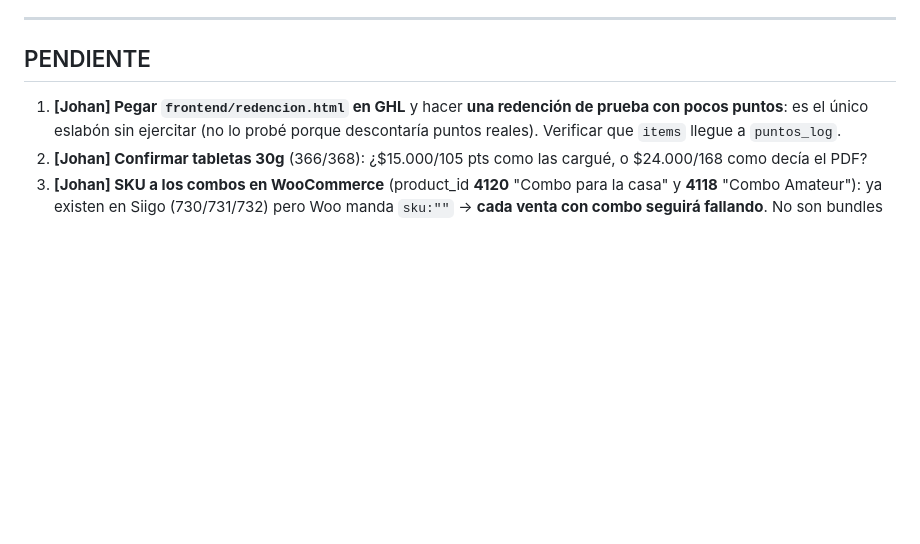
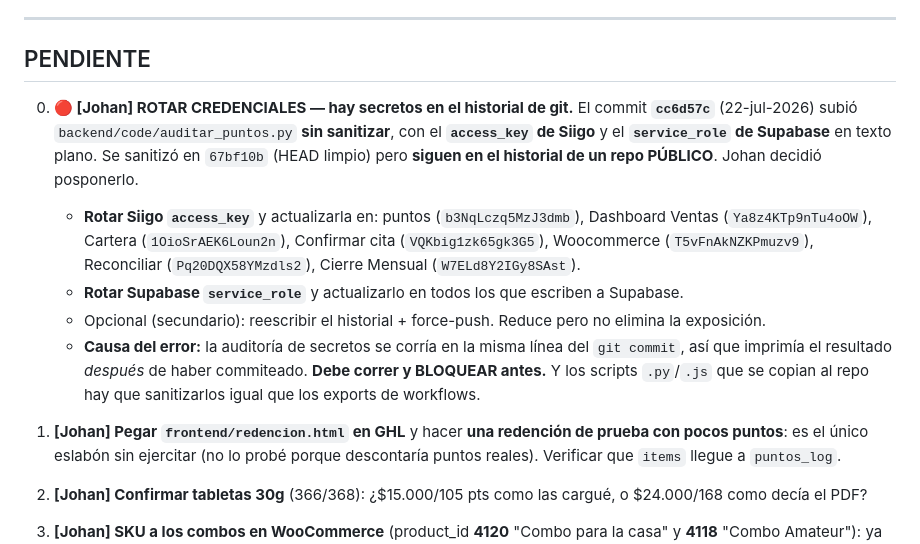
Before and after one commit to Jdaviddddddk/chuculat-dashboard, a Markdown page: docs/HANDOFF.md, the part around the change. Drawn GitHub-style; blank space fills up the shorter version.

Commit message:
docs: anotar como PENDIENTE 0 la rotacion de credenciales
El commit cc6d57c subio auditar_puntos.py sin sanitizar (access_key de Siigo y
service_role de Supabase). Sanitizado en 67bf10b, pero siguen en el historial
de un repo publico. Johan decide posponer la rotacion; queda anotado con los
workflows a actualizar y la causa del error (la auditoria de secretos corria
en la misma linea del commit, imprimiendo el resultado despues de commitear).

Co-Authored-By: Claude Opus 4.8 <noreply@anthropic.com>

```diff
--- a/docs/HANDOFF.md
+++ b/docs/HANDOFF.md
@@ -167,6 +167,12 @@ Ecosistema de **Chuculat** (cacao) en el n8n de Johan (`https://app.rioagencymar
 
 ## PENDIENTE
 
+0. **🔴 [Johan] ROTAR CREDENCIALES — hay secretos en el historial de git.** El commit **`cc6d57c`** (22-jul-2026) subió `backend/code/auditar_puntos.py` **sin sanitizar**, con el **`access_key` de Siigo** y el **`service_role` de Supabase** en texto plano. Se sanitizó en `67bf10b` (HEAD limpio) pero **siguen en el historial de un repo PÚBLICO**. Johan decidió posponerlo.
+   - **Rotar Siigo `access_key`** y actualizarla en: puntos (`b3NqLczq5MzJ3dmb`), Dashboard Ventas (`Ya8z4KTp9nTu4oOW`), Cartera (`1OioSrAEK6Loun2n`), Confirmar cita (`VQKbig1zk65gk3G5`), Woocommerce (`T5vFnAkNZKPmuzv9`), Reconciliar (`Pq20DQX58YMzdls2`), Cierre Mensual (`W7ELd8Y2IGy8SAst`).
+   - **Rotar Supabase `service_role`** y actualizarlo en todos los que escriben a Supabase.
+   - Opcional (secundario): reescribir el historial + force-push. Reduce pero no elimina la exposición.
+   - **Causa del error:** la auditoría de secretos se corría en la misma línea del `git commit`, así que imprimía el resultado *después* de haber commiteado. **Debe correr y BLOQUEAR antes.** Y los scripts `.py`/`.js` que se copian al repo hay que sanitizarlos igual que los exports de workflows.
+
 1. **[Johan] Pegar `frontend/redencion.html` en GHL** y hacer **una redención de prueba con pocos puntos**: es el único eslabón sin ejercitar (no lo probé porque descontaría puntos reales). Verificar que `items` llegue a `puntos_log`.
 2. **[Johan] Confirmar tabletas 30g** (366/368): ¿$15.000/105 pts como las cargué, o $24.000/168 como decía el PDF?
 3. **[Johan] SKU a los combos en WooCommerce** (product_id **4120** "Combo para la casa" y **4118** "Combo Amateur"): ya existen en Siigo (730/731/732) pero Woo manda `sku:""` → **cada venta con combo seguirá fallando**. No son bundles (`meta_data:[]`), son productos simples.
```
